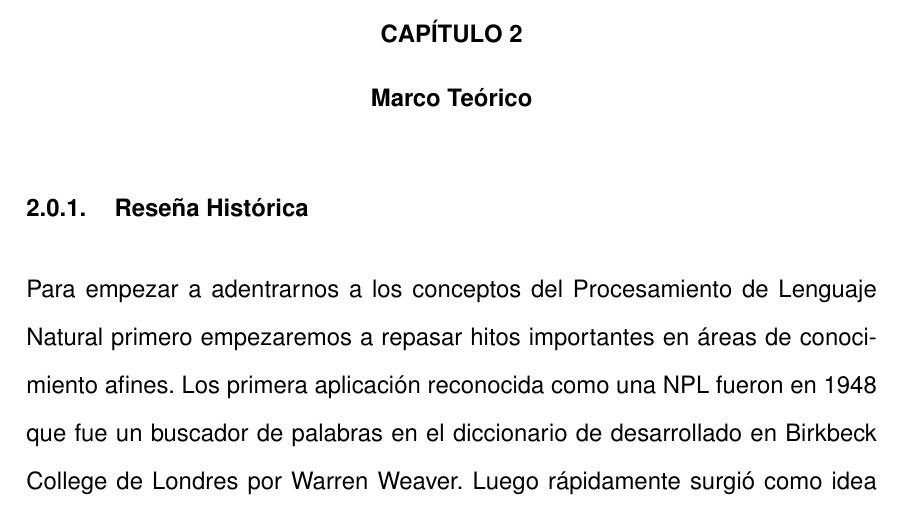
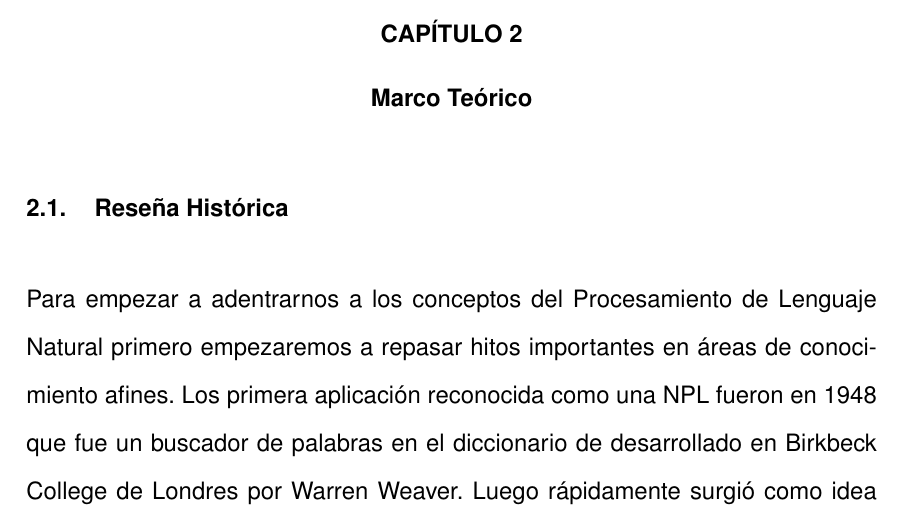
Before and after one commit to bartivs/libro-tfg, a LaTeX document (main.tex, which reads capitulo02.tex): part of page 13 of 66, cut so that both start at the same text. Compiled offline with pdfLaTeX.

Commit message:
Se cambia  a seccion

```diff
--- a/capitulo02.tex
+++ b/capitulo02.tex
@@ -1,6 +1,6 @@
 \chapter[Revisión de literatura]{Marco Teórico}
 
-\subsection[Reseña Histórica]{Reseña Histórica}
+\section[Reseña Histórica]{Reseña Histórica}
 Para empezar a adentrarnos a los conceptos del Procesamiento de Lenguaje Natural primero
 empezaremos a repasar hitos importantes en áreas de conocimiento afines.
 % https://www.cs.bham.ac.uk/~pjh/sem1a5/pt1/pt1_history.html
```
